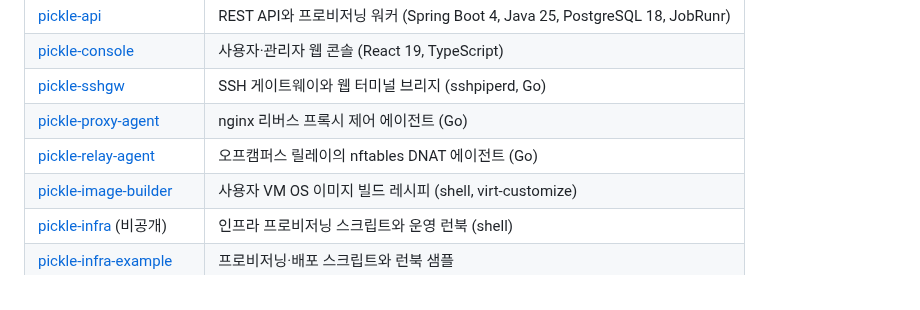
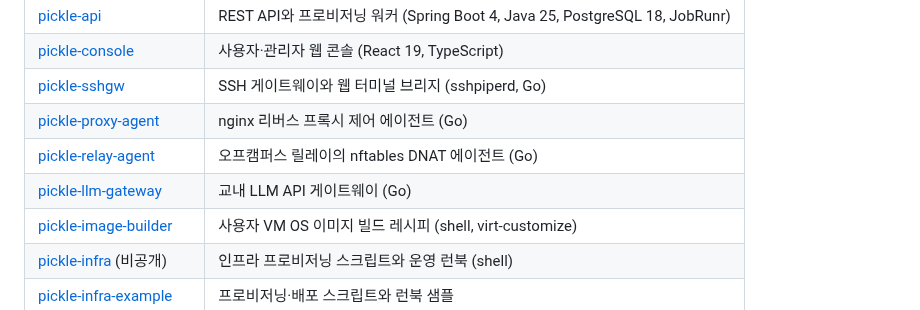
Before and after one commit to PNUops/pickle-infra-example, a Markdown page: README.md, the part around one of its changes. GitHub-like rendering.

Commit message:
docs: add the LLM gateway to the shared architecture block

```diff
--- a/README.md
+++ b/README.md
@@ -204,6 +211,7 @@ flowchart LR
 | [pickle-sshgw](https://github.com/PNUops/pickle-sshgw) | SSH 게이트웨이와 웹 터미널 브리지 (sshpiperd, Go) |
 | [pickle-proxy-agent](https://github.com/PNUops/pickle-proxy-agent) | nginx 리버스 프록시 제어 에이전트 (Go) |
 | [pickle-relay-agent](https://github.com/PNUops/pickle-relay-agent) | 오프캠퍼스 릴레이의 nftables DNAT 에이전트 (Go) |
+| [pickle-llm-gateway](https://github.com/PNUops/pickle-llm-gateway) | 교내 LLM API 게이트웨이 (Go) |
 | [pickle-image-builder](https://github.com/PNUops/pickle-image-builder) | 사용자 VM OS 이미지 빌드 레시피 (shell, virt-customize) |
 | [pickle-infra](https://github.com/PNUops/pickle-infra) (비공개) | 인프라 프로비저닝 스크립트와 운영 런북 (shell) |
 | [pickle-infra-example](https://github.com/PNUops/pickle-infra-example) | 프로비저닝·배포 스크립트와 런북 샘플 |
```
Also changed, not shown: other parts of README.md (+8 -1 lines).
